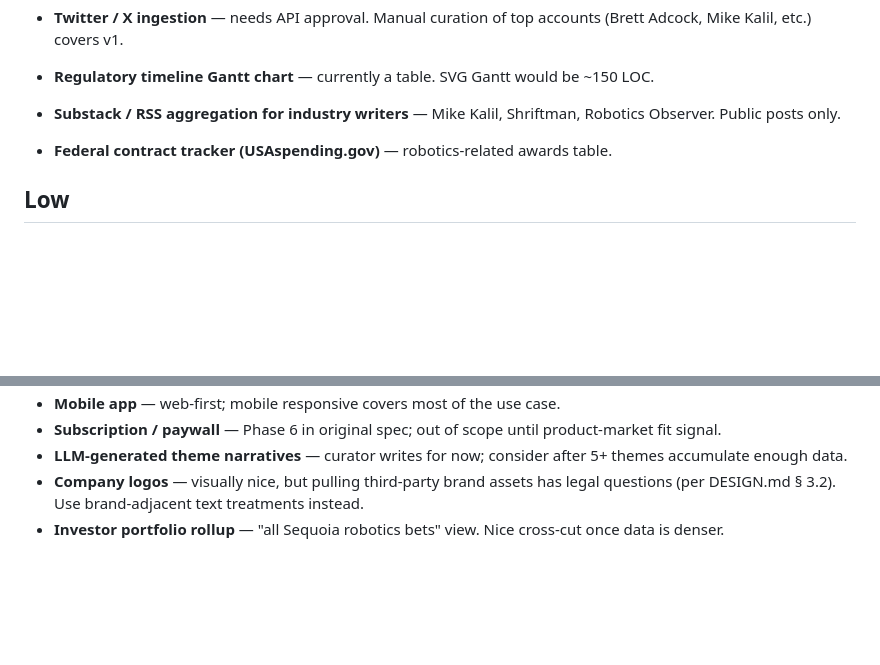
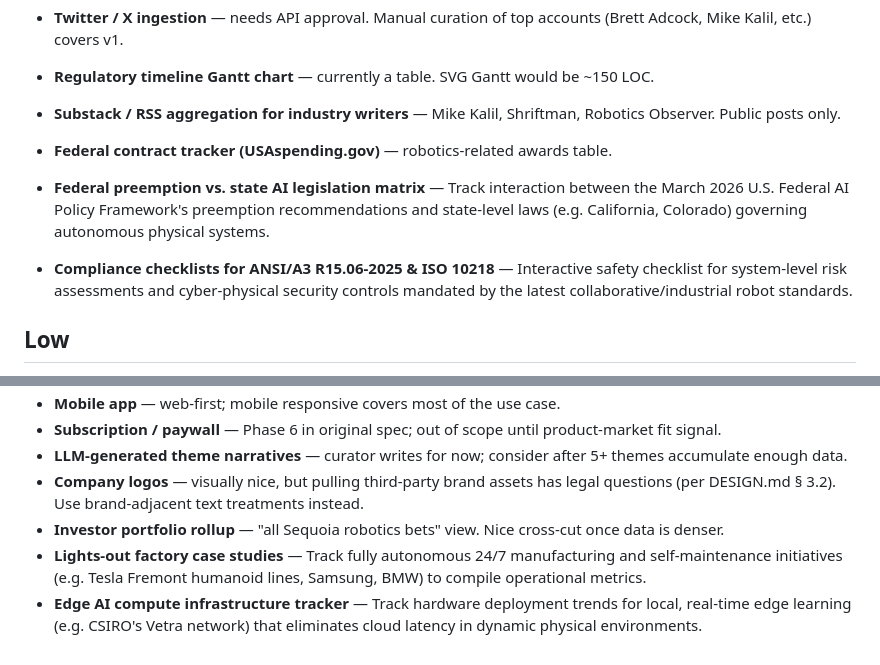
Before and after one commit to pranava0x0/roboticsleadership, a Markdown page: backlog.md, 2 parts joined by grey strips. Drawn GitHub-style; blank space fills up the shorter version.

Commit message:
docs(backlog): add recent 2026 robotics news ideas to backlog

```diff
--- a/backlog.md
+++ b/backlog.md
@@ -22,6 +22,8 @@ Prioritized list of features, enhancements, and known gaps. Review weekly; demot
 - **Regulatory timeline Gantt chart** — currently a table. SVG Gantt would be ~150 LOC.
 - **Substack / RSS aggregation for industry writers** — Mike Kalil, Shriftman, Robotics Observer. Public posts only.
 - **Federal contract tracker (USAspending.gov)** — robotics-related awards table.
+- **Federal preemption vs. state AI legislation matrix** — Track interaction between the March 2026 U.S. Federal AI Policy Framework's preemption recommendations and state-level laws (e.g. California, Colorado) governing autonomous physical systems.
+- **Compliance checklists for ANSI/A3 R15.06-2025 & ISO 10218** — Interactive safety checklist for system-level risk assessments and cyber-physical security controls mandated by the latest collaborative/industrial robot standards.
 
 ## Low
 
@@ -33,3 +35,5 @@ Prioritized list of features, enhancements, and known gaps. Review weekly; demot
 - **LLM-generated theme narratives** — curator writes for now; consider after 5+ themes accumulate enough data.
 - **Company logos** — visually nice, but pulling third-party brand assets has legal questions (per DESIGN.md § 3.2). Use brand-adjacent text treatments instead.
 - **Investor portfolio rollup** — "all Sequoia robotics bets" view. Nice cross-cut once data is denser.
+- **Lights-out factory case studies** — Track fully autonomous 24/7 manufacturing and self-maintenance initiatives (e.g. Tesla Fremont humanoid lines, Samsung, BMW) to compile operational metrics.
+- **Edge AI compute infrastructure tracker** — Track hardware deployment trends for local, real-time edge learning (e.g. CSIRO's Vetra network) that eliminates cloud latency in dynamic physical environments.
```
